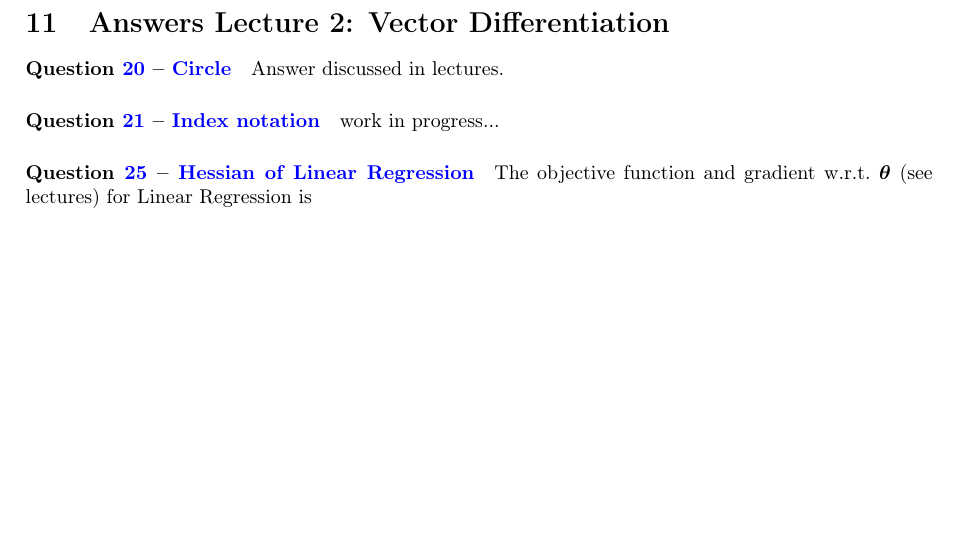
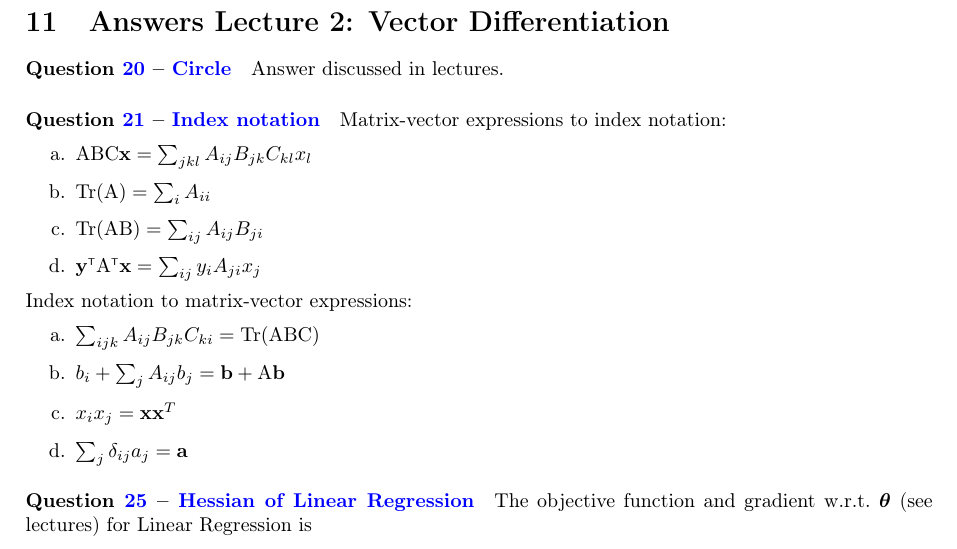
Before and after one commit to markvdw/mml-autumn-2022, a LaTeX problem sheet (exercises/exercises.tex, which reads exercises/answers-lecture2-diff.tex): part of page 19 of 23, cut so that both start at the same text, the shorter picture padded with empty space. Compiled offline with pdfLaTeX.

Commit message:
answers to q21

```diff
--- a/exercises/answers-lecture2-diff.tex
+++ b/exercises/answers-lecture2-diff.tex
@@ -3,7 +3,20 @@
 
 \paragraph{\questionref{q:index-notation}}
 
-work in progress...
+Matrix-vector expressions to index notation:
+\begin{enumerate}[label=\alph*.]
+\item $\mat A \mat B \mat C \vx = \sum_{jkl} A_{ij} B_{jk} C_{kl} x_l$
+\item $\Tr(\mat A) = \sum_i A_{ii}$
+\item $\Tr(\mat A \mat B) = \sum_{ij} A_{ij} B_{ji}$
+\item $\vy\transpose \mat A\transpose \vx = \sum_{ij} y_i A_{ji} x_j$
+\end{enumerate}
+Index notation to matrix-vector expressions:
+\begin{enumerate}[label=\alph*.]
+\item $\sum_{ijk} A_{ij}B_{jk}C_{ki} = \Tr(\mat A \mat B \mat C)$
+\item $b_i + \sum_j A_{ij}b_j = \vb + \mat A \vb$
+\item $x_ix_j = \vx \vx^T$
+\item $\sum_j \delta_{ij}a_j = \va$
+\end{enumerate}
 
 \paragraph{\questionref{q:hessian}}
 The objective function and gradient w.r.t.~$\vtheta$ (see lectures) for Linear Regression is
```
